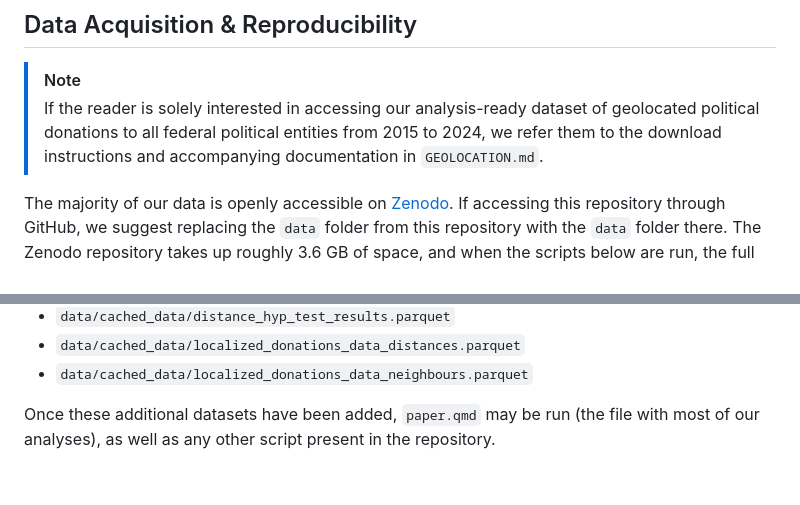
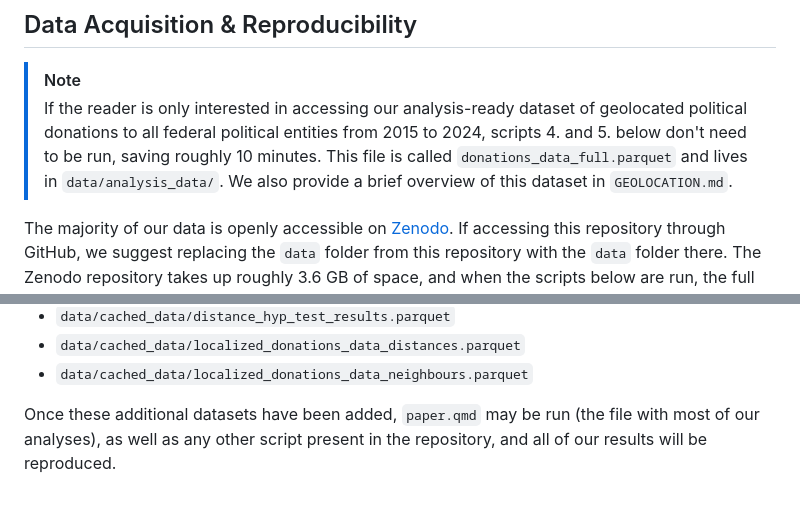
Before and after one commit to lepasserin/geolocating-political-donations, a Markdown page: README.md, 2 parts joined by grey strips. GitHub-like rendering.

Commit message:
Final README REAL

```diff
--- a/README.md
+++ b/README.md
@@ -32,7 +32,7 @@ All files under `paper` and `scripts` are available in this repository. However,
 ## Data Acquisition & Reproducibility
 
 > [!NOTE]
-> If the reader is solely interested in accessing our analysis-ready dataset of geolocated political donations to all federal political entities from 2015 to 2024, we refer them to the download instructions and accompanying documentation in `GEOLOCATION.md`.
+> If the reader is only interested in accessing our analysis-ready dataset of geolocated political donations to all federal political entities from 2015 to 2024, scripts 4. and 5. below don't need to be run, saving roughly 10 minutes. This file is called `donations_data_full.parquet` and lives in `data/analysis_data/`. We also provide a brief overview of this dataset in `GEOLOCATION.md`.
 
 
 The majority of our data is openly accessible on [Zenodo](https://zenodo.org/records/21781460). If accessing this repository through GitHub, we suggest replacing the `data` folder from this repository with the `data` folder there. The Zenodo repository takes up roughly 3.6 GB of space, and when the scripts below are run, the full repository takes up roughly 6.3 GB of space. Optionally, the following raw files may be deleted immedately after download to save space, as they are not strictly necessary to reproduce the analysis (rendered redundant by their cleaned versions):
@@ -64,4 +64,4 @@ These scripts should have created the following datasets:
 - `data/cached_data/localized_donations_data_distances.parquet`
 - `data/cached_data/localized_donations_data_neighbours.parquet`
 
-Once these additional datasets have been added, `paper.qmd` may be run (the file with most of our analyses), as well as any other script present in the repository.
+Once these additional datasets have been added, `paper.qmd` may be run (the file with most of our analyses), as well as any other script present in the repository, and all of our results will be reproduced.
```
